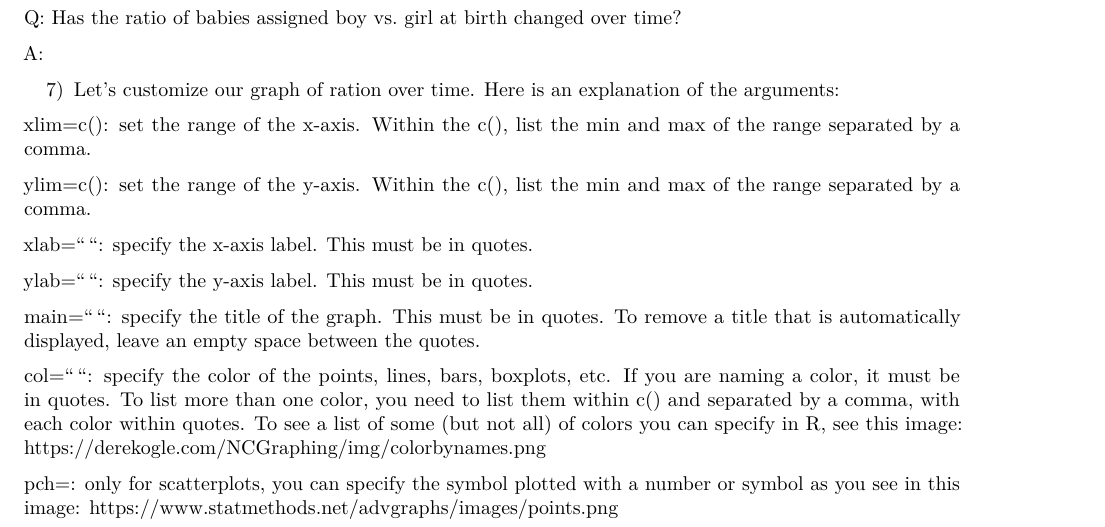
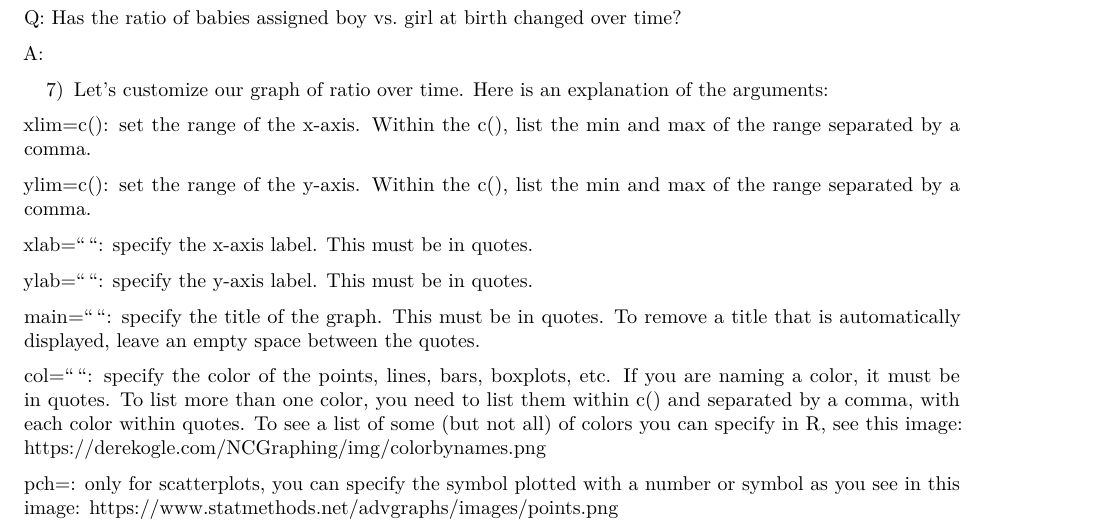
Before and after one commit to nmbaran-davidson/BIO240_Fall26, an R Markdown document (Unit 1 - Intro & Data Viz/Intro_to_R.Rmd): part of page 3 of 3, cut so that both start at the same text. Rendered offline with R 4.5, knitr and Pandoc, then LaTeX, with nearby package versions; some code elsewhere in the file could not run offline.

Commit message:
Add files via upload

```diff
--- a/Unit 1 - Intro & Data Viz/Intro_to_R.Rmd
+++ b/Unit 1 - Intro & Data Viz/Intro_to_R.Rmd
@@ -113,7 +113,7 @@ Q: Has the ratio of babies assigned boy vs. girl at birth changed over time?
 A:
 
 
-7) Let's customize our graph of ration over time.  Here is an explanation of the arguments:
+7) Let's customize our graph of ratio over time.  Here is an explanation of the arguments:
 
 xlim=c(): set the range of the x-axis. Within the c(), list the min and max of the range separated by a comma.
 
```
Also changed, not shown: Unit 1 - Intro & Data Viz/Intro_to_R.Rmd (2 more changed lines).
